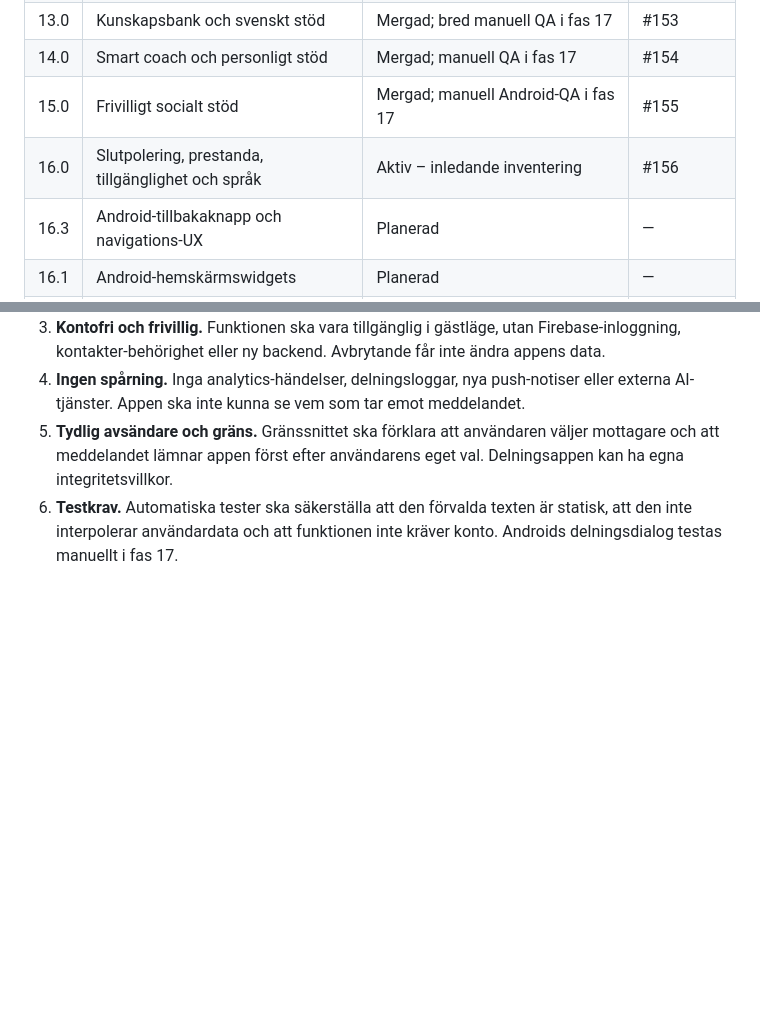
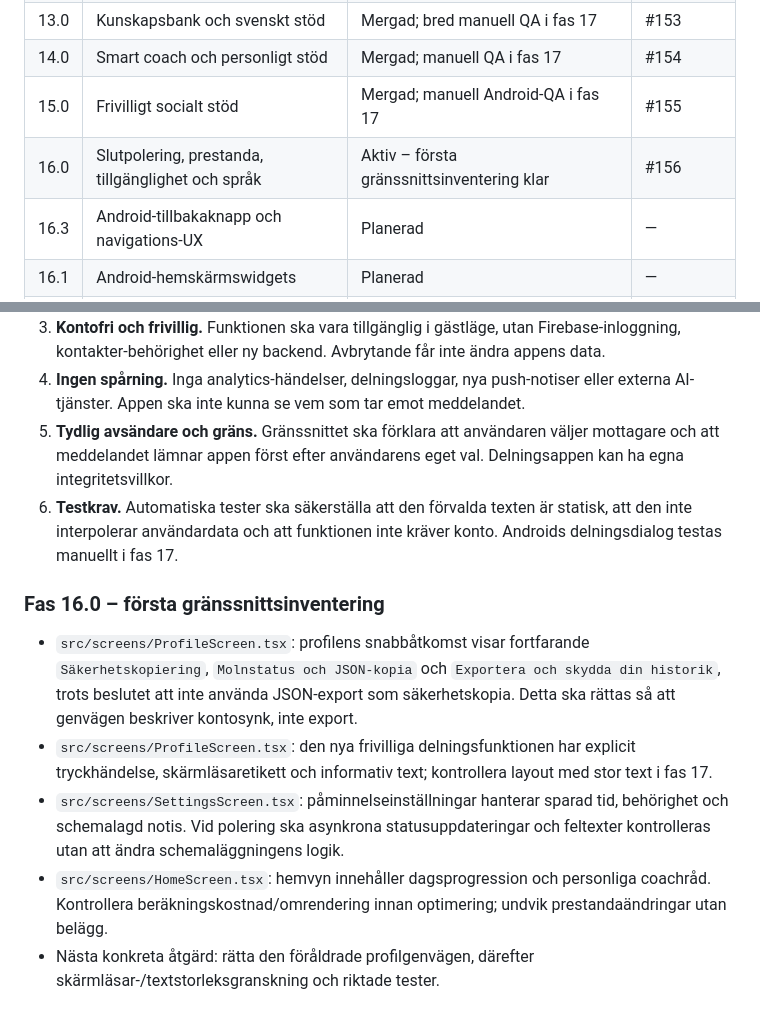
Before and after one commit to Wolfyslayer/Smoke-less-app, a Markdown page: docs/MASTER_ROADMAP.md, 2 parts joined by grey strips. Rendered like a GitHub page; blank space fills up the shorter version.

Commit message:
docs(polish): inventory stale backup copy, accessibility and performance review areas

```diff
--- a/docs/MASTER_ROADMAP.md
+++ b/docs/MASTER_ROADMAP.md
@@ -35,7 +35,7 @@
 | 13.0 | Kunskapsbank och svenskt stöd | Mergad; bred manuell QA i fas 17 | #153 |
 | 14.0 | Smart coach och personligt stöd | Mergad; manuell QA i fas 17 | #154 |
 | 15.0 | Frivilligt socialt stöd | Mergad; manuell Android-QA i fas 17 | #155 |
-| 16.0 | Slutpolering, prestanda, tillgänglighet och språk | Aktiv – inledande inventering | #156 |
+| 16.0 | Slutpolering, prestanda, tillgänglighet och språk | Aktiv – första gränssnittsinventering klar | #156 |
 | 16.3 | Android-tillbakaknapp och navigations-UX | Planerad | — |
 | 16.1 | Android-hemskärmswidgets | Planerad | — |
 | 16.2 | Google-inloggning med Firebase | Planerad | — |
@@ -240,3 +240,11 @@ Status nedan är en konservativ arbetsbedömning utifrån implementerad funktion
 4. **Ingen spårning.** Inga analytics-händelser, delningsloggar, nya push-notiser eller externa AI-tjänster. Appen ska inte kunna se vem som tar emot meddelandet.
 5. **Tydlig avsändare och gräns.** Gränssnittet ska förklara att användaren väljer mottagare och att meddelandet lämnar appen först efter användarens eget val. Delningsappen kan ha egna integritetsvillkor.
 6. **Testkrav.** Automatiska tester ska säkerställa att den förvalda texten är statisk, att den inte interpolerar användardata och att funktionen inte kräver konto. Androids delningsdialog testas manuellt i fas 17.
+
+### Fas 16.0 – första gränssnittsinventering
+
+- `src/screens/ProfileScreen.tsx`: profilens snabbåtkomst visar fortfarande `Säkerhetskopiering`, `Molnstatus och JSON-kopia` och `Exportera och skydda din historik`, trots beslutet att inte använda JSON-export som säkerhetskopia. Detta ska rättas så att genvägen beskriver kontosynk, inte export.
+- `src/screens/ProfileScreen.tsx`: den nya frivilliga delningsfunktionen har explicit tryckhändelse, skärmläsaretikett och informativ text; kontrollera layout med stor text i fas 17.
+- `src/screens/SettingsScreen.tsx`: påminnelseinställningar hanterar sparad tid, behörighet och schemalagd notis. Vid polering ska asynkrona statusuppdateringar och feltexter kontrolleras utan att ändra schemaläggningens logik.
+- `src/screens/HomeScreen.tsx`: hemvyn innehåller dagsprogression och personliga coachråd. Kontrollera beräkningskostnad/omrendering innan optimering; undvik prestandaändringar utan belägg.
+- Nästa konkreta åtgärd: rätta den föråldrade profilgenvägen, därefter skärmläsar-/textstorleksgranskning och riktade tester.
```
